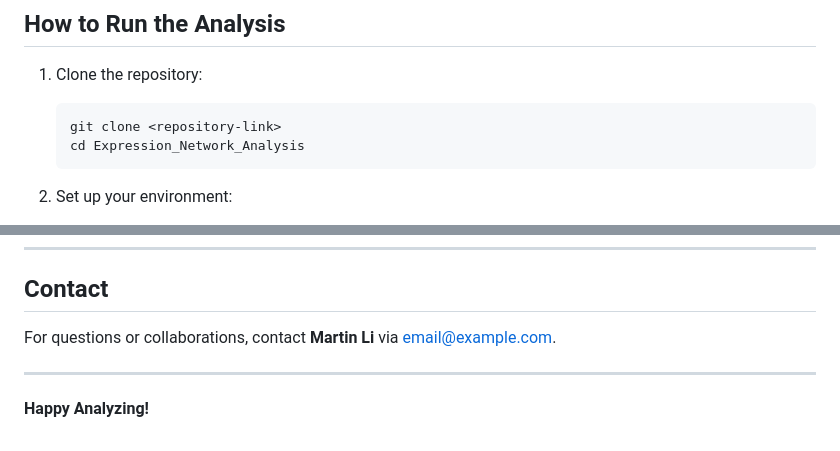
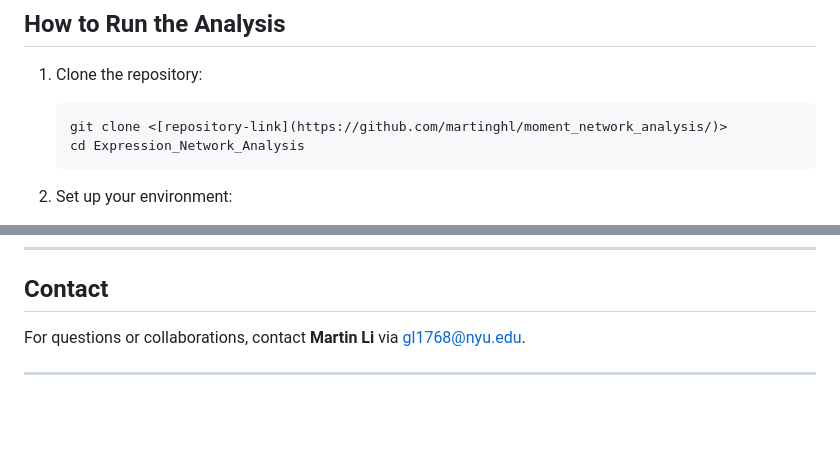
Before and after one commit to martinghl/moment_network_analysis, a Markdown page: README.md, 2 parts joined by grey strips. Drawn GitHub-style; blank space fills up the shorter version.

````diff
--- a/README.md
+++ b/README.md
@@ -65,7 +65,7 @@ This project focuses on the comprehensive analysis of gene expression data from
 
 1. Clone the repository:
    ```bash
-   git clone <repository-link>
+   git clone <[repository-link](https://github.com/martinghl/moment_network_analysis/)>
    cd Expression_Network_Analysis
    ```
 
@@ -85,8 +85,6 @@ This project focuses on the comprehensive analysis of gene expression data from
 ---
 
 ## **Contact**
-For questions or collaborations, contact **Martin Li** via [email@example.com](mailto:email@example.com).
+For questions or collaborations, contact **Martin Li** via [gl1768@nyu.edu](mailto:gl1768@nyu.edu).
 
 ---
-
-**Happy Analyzing!**
````
